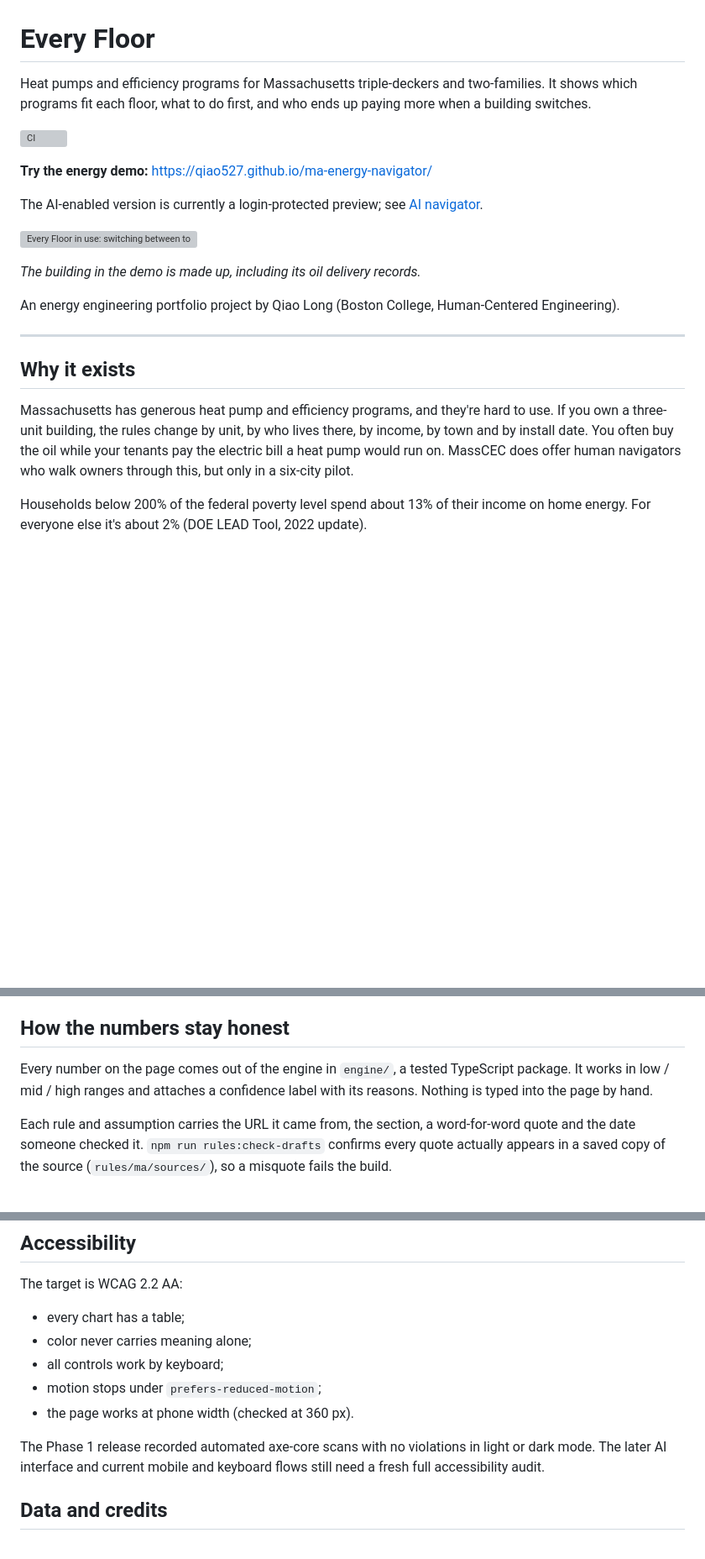
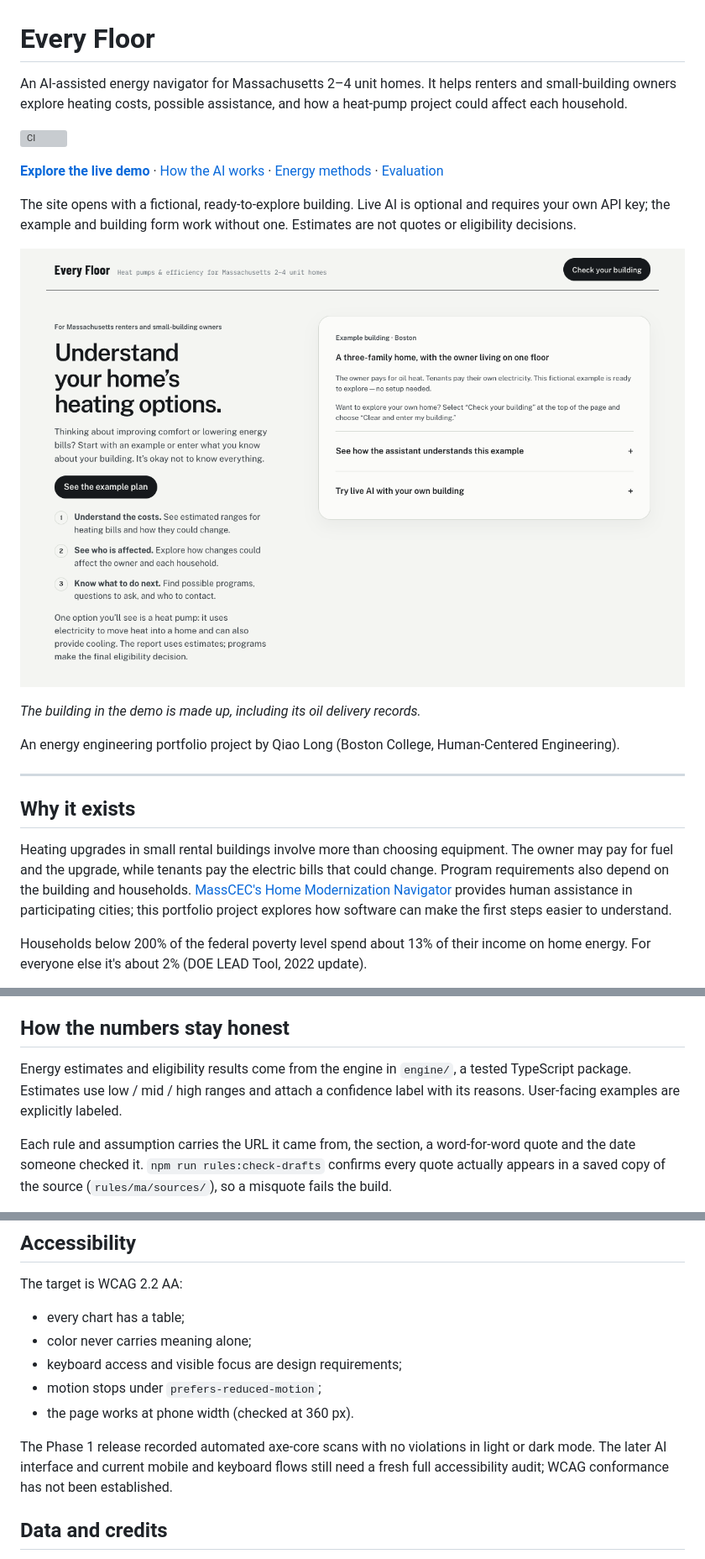
Before and after one commit to Qiao527/ma-energy-navigator, a Markdown page: README.md, 3 parts joined by grey strips. Shown at 84% size. Drawn GitHub-style; pictures changed too: docs/assets/every-floor-home.png (added); blank space fills up the shorter version; grey boxes are pictures that could not be loaded.

Commit message:
Prepare portfolio documentation for release

```diff
--- a/README.md
+++ b/README.md
@@ -1,15 +1,16 @@
 # Every Floor
 
-Heat pumps and efficiency programs for Massachusetts triple-deckers and two-families. It shows which programs fit
-each floor, what to do first, and who ends up paying more when a building switches.
+An AI-assisted energy navigator for Massachusetts 2–4 unit homes. It helps renters and small-building owners
+explore heating costs, possible assistance, and how a heat-pump project could affect each household.
 
 [![CI](https://github.com/Qiao527/ma-energy-navigator/actions/workflows/ci.yml/badge.svg)](https://github.com/Qiao527/ma-energy-navigator/actions/workflows/ci.yml)
 
-**Try the energy demo:** https://qiao527.github.io/ma-energy-navigator/
+**[Explore the live demo](https://every-floor.vercel.app/)** · [How the AI works](#how-the-ai-flow-works) · [Energy methods](docs/methods.md) · [Evaluation](eval/README.md)
 
-The AI-enabled version is currently a login-protected preview; see [AI navigator](#ai-navigator).
+The site opens with a fictional, ready-to-explore building. Live AI is optional and requires your own API key;
+the example and building form work without one. Estimates are not quotes or eligibility decisions.
 
-![Every Floor in use: switching between today and heat pumps, dragging the electricity price, moving the heat pumps to an owner-paid meter, and entering a building with answers that apply to every floor](docs/assets/every-floor-demo.gif)
+![Every Floor's landing page, showing the example building, report entry point and optional AI assistant](docs/assets/every-floor-home.png)
 
 *The building in the demo is made up, including its oil delivery records.*
 
@@ -19,10 +20,11 @@ An energy engineering portfolio project by Qiao Long (Boston College, Human-Cent
 
 ## Why it exists
 
-Massachusetts has generous heat pump and efficiency programs, and they're hard to use. If you own a three-unit
-building, the rules change by unit, by who lives there, by income, by town and by install date. You often buy
-the oil while your tenants pay the electric bill a heat pump would run on. MassCEC does offer human navigators
-who walk owners through this, but only in a six-city pilot.
+Heating upgrades in small rental buildings involve more than choosing equipment. The owner may pay for fuel
+and the upgrade, while tenants pay the electric bills that could change. Program requirements also depend on
+the building and households. [MassCEC's Home Modernization Navigator](https://goclean.masscec.com/home-modernization-navigator/)
+provides human assistance in participating cities; this portfolio project explores how software can make the
+first steps easier to understand.
 
 Households below 200% of the federal poverty level spend about 13% of their income on home energy. For everyone
 else it's about 2% (DOE LEAD Tool, 2022 update).
@@ -104,8 +103,8 @@ All 51 assumptions and every rule are listed in the page, with links and the dat
 
 ## How the numbers stay honest
 
-Every number on the page comes out of the engine in `engine/`, a tested TypeScript package. It works in low /
-mid / high ranges and attaches a confidence label with its reasons. Nothing is typed into the page by hand.
+Energy estimates and eligibility results come from the engine in `engine/`, a tested TypeScript package. Estimates
+use low / mid / high ranges and attach a confidence label with its reasons. User-facing examples are explicitly labeled.
 
 Each rule and assumption carries the URL it came from, the section, a word-for-word quote and the date someone
 checked it. `npm run rules:check-drafts` confirms every quote actually appears in a saved copy of the source
@@ -183,12 +182,13 @@ The target is WCAG 2.2 AA:
 
 - every chart has a table;
 - color never carries meaning alone;
-- all controls work by keyboard;
+- keyboard access and visible focus are design requirements;
 - motion stops under `prefers-reduced-motion`;
 - the page works at phone width (checked at 360 px).
 
 The Phase 1 release recorded automated axe-core scans with no violations in light or dark mode. The later AI
-interface and current mobile and keyboard flows still need a fresh full accessibility audit.
+interface and current mobile and keyboard flows still need a fresh full accessibility audit; WCAG conformance
+has not been established.
 
 ## Data and credits
 
```
Also changed, not shown: other parts of README.md (+10 -13 lines), docs/phase-2-plan.md (+6 -0 lines), docs/reviews/phase-2-review.md (+5 -0 lines).
